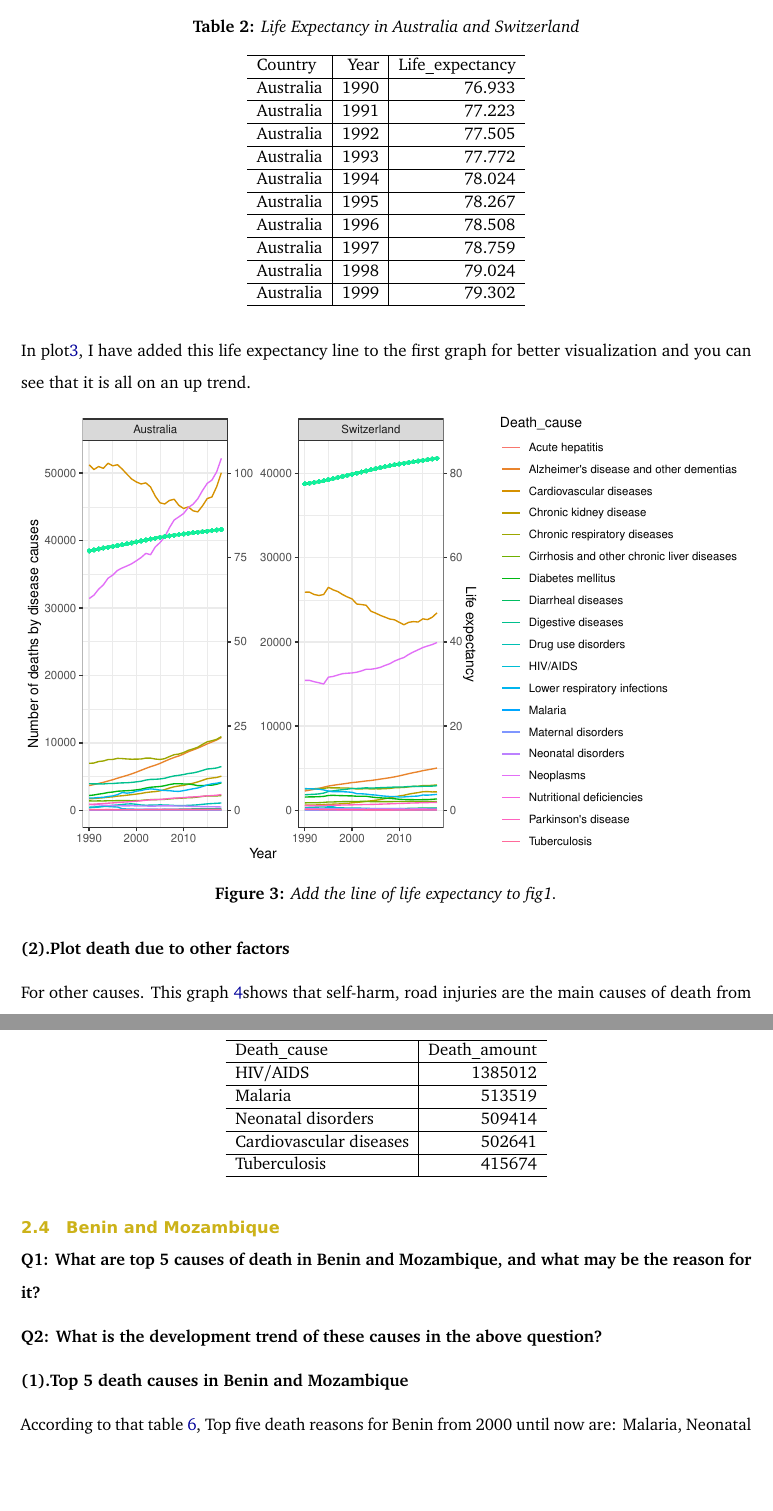
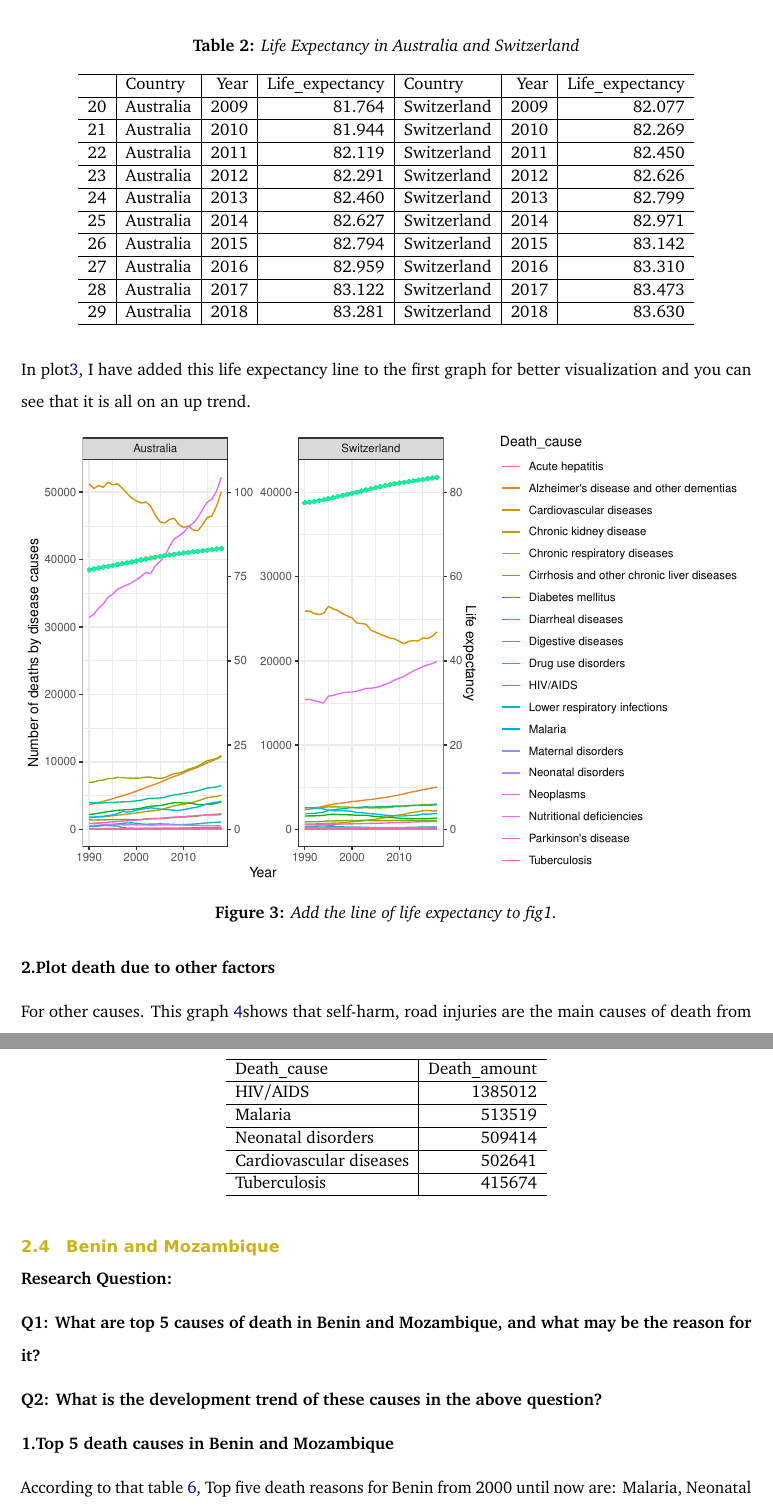
Before and after one commit to Yangtaisu/Really3Q-Assignment4, a LaTeX problem sheet (Assignment4.tex): two parts of pages 5 and 12 of 15, joined at a grey line, cut so that both start at the same text, the shorter picture padded with empty space. Compiled offline with pdfLaTeX.

Commit message:
modify format

```diff
--- a/Assignment4.tex
+++ b/Assignment4.tex
@@ -408,29 +412,29 @@ This result confused me. I would have thought that because of the advancement of
 
 \caption{\label{tab:lifeexpendcy}Life Expectancy in Australia and Switzerland}
 \centering
-\begin{tabular}[t]{l|r|r}
+\begin{tabular}[t]{l|l|r|r|l|r|r}
 \hline
-Country & Year & Life\_expectancy\\
+  & Country & Year & Life\_expectancy & Country & Year & Life\_expectancy\\
 \hline
-Australia & 1990 & 76.933\\
+20 & Australia & 2009 & 81.764 & Switzerland & 2009 & 82.077\\
 \hline
-Australia & 1991 & 77.223\\
+21 & Australia & 2010 & 81.944 & Switzerland & 2010 & 82.269\\
 \hline
-Australia & 1992 & 77.505\\
+22 & Australia & 2011 & 82.119 & Switzerland & 2011 & 82.450\\
 \hline
-Australia & 1993 & 77.772\\
+23 & Australia & 2012 & 82.291 & Switzerland & 2012 & 82.626\\
 \hline
-Australia & 1994 & 78.024\\
+24 & Australia & 2013 & 82.460 & Switzerland & 2013 & 82.799\\
 \hline
-Australia & 1995 & 78.267\\
+25 & Australia & 2014 & 82.627 & Switzerland & 2014 & 82.971\\
 \hline
-Australia & 1996 & 78.508\\
+26 & Australia & 2015 & 82.794 & Switzerland & 2015 & 83.142\\
 \hline
-Australia & 1997 & 78.759\\
+27 & Australia & 2016 & 82.959 & Switzerland & 2016 & 83.310\\
 \hline
-Australia & 1998 & 79.024\\
+28 & Australia & 2017 & 83.122 & Switzerland & 2017 & 83.473\\
 \hline
-Australia & 1999 & 79.302\\
+29 & Australia & 2018 & 83.281 & Switzerland & 2018 & 83.630\\
 \hline
 \end{tabular}
 \end{table}
@@ -589,11 +595,13 @@ To this data set, I selected the data of Mexico and Germany from 2005 to do a re
 \hypertarget{benin-and-mozambique}{%
 \subsection{Benin and Mozambique}\label{benin-and-mozambique}}
 
+\textbf{Research Question:}
+
 \textbf{Q1: What are top 5 causes of death in Benin and Mozambique, and what may be the reason for it?}
 
 \textbf{Q2: What is the development trend of these causes in the above question?}
 
-\textbf{(1).Top 5 death causes in Benin and Mozambique}
+\textbf{1.Top 5 death causes in Benin and Mozambique}
 
 \begin{table}
 
```
Also changed, not shown: Assignment4_files/figure-latex/MexicoAndGermanyfigure-1.pdf, Assignment4_files/figure-latex/diseaseplot-1.pdf, Assignment4_files/figure-latex/diseaseplot1-1.pdf, Assignment4_files/figure-latex/otherplot-1.pdf, Assignment4_files/figure-latex/percendeath-1.pdf, Assignment4_files/figure-latex/topfiveplot-1.pdf, Assignment4_files/figure-latex/totaldeath-1.pdf, Assignment4_files/figure-latex/worldplot-1.pdf, Assignment4.tex (18 more changed lines), 2 other files.
